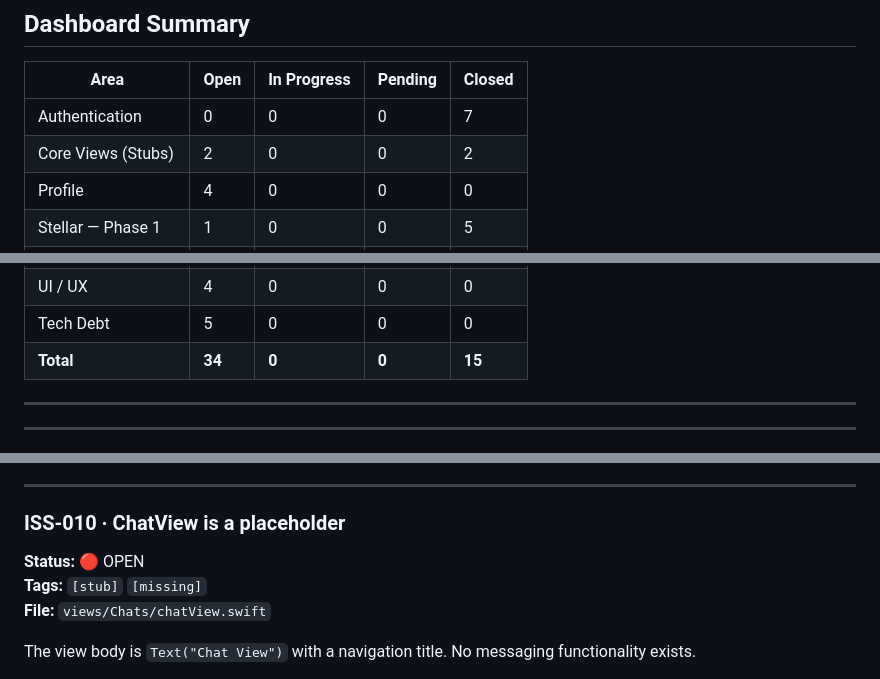
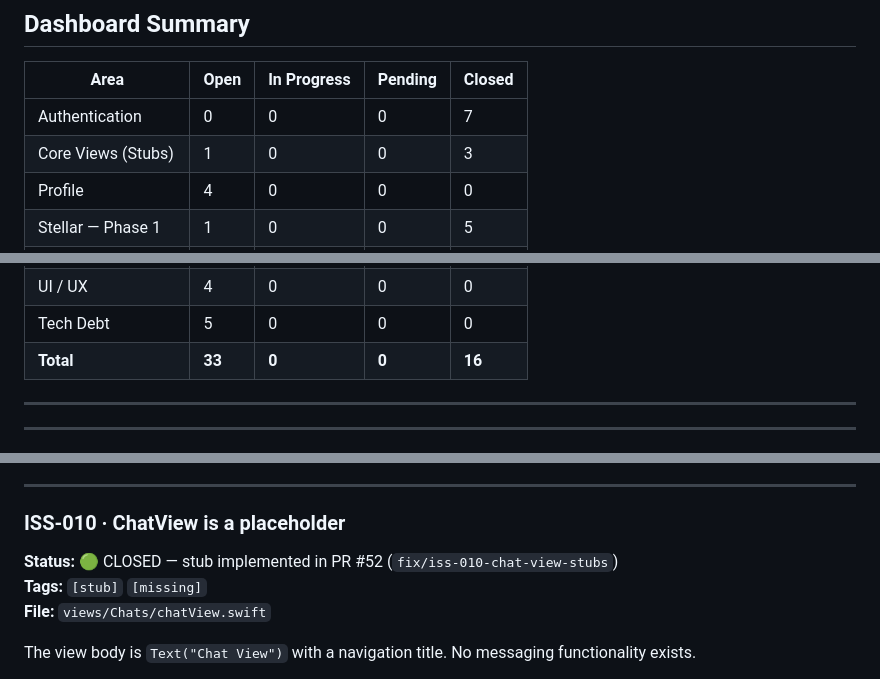
Before and after one commit to Que-Base/matchme_stellar, a Markdown page: ISSUES.md, 3 parts joined by grey strips. Rendered like a GitHub page.

Commit message:
docs: mark ISS-010 as closed in issue tracker (PR #52)

```diff
--- a/ISSUES.md
+++ b/ISSUES.md
@@ -38,7 +38,7 @@
 | Area | Open | In Progress | Pending | Closed |
 |---|---|---|---|---|
 | Authentication | 0 | 0 | 0 | 7 |
-| Core Views (Stubs) | 2 | 0 | 0 | 2 |
+| Core Views (Stubs) | 1 | 0 | 0 | 3 |
 | Profile | 4 | 0 | 0 | 0 |
 | Stellar — Phase 1 | 1 | 0 | 0 | 5 |
 | Stellar — Phase 2 | 5 | 0 | 0 | 0 |
@@ -48,7 +48,7 @@
 | Architecture | 4 | 0 | 0 | 0 |
 | UI / UX | 4 | 0 | 0 | 0 |
 | Tech Debt | 5 | 0 | 0 | 0 |
-| **Total** | **34** | **0** | **0** | **15** |
+| **Total** | **33** | **0** | **0** | **16** |
 
 ---
 
@@ -197,7 +197,7 @@ The view body still contains the Xcode default placeholder comment (`@START_MENU
 ---
 
 ### ISS-010 · ChatView is a placeholder
-**Status:** 🔴 OPEN
+**Status:** 🟢 CLOSED — stub implemented in PR #52 (`fix/iss-010-chat-view-stubs`)
 **Tags:** `[stub]` `[missing]`
 **File:** `views/Chats/chatView.swift`
 
```
Also changed, not shown: other parts of ISSUES.md (+1 -1 lines).
